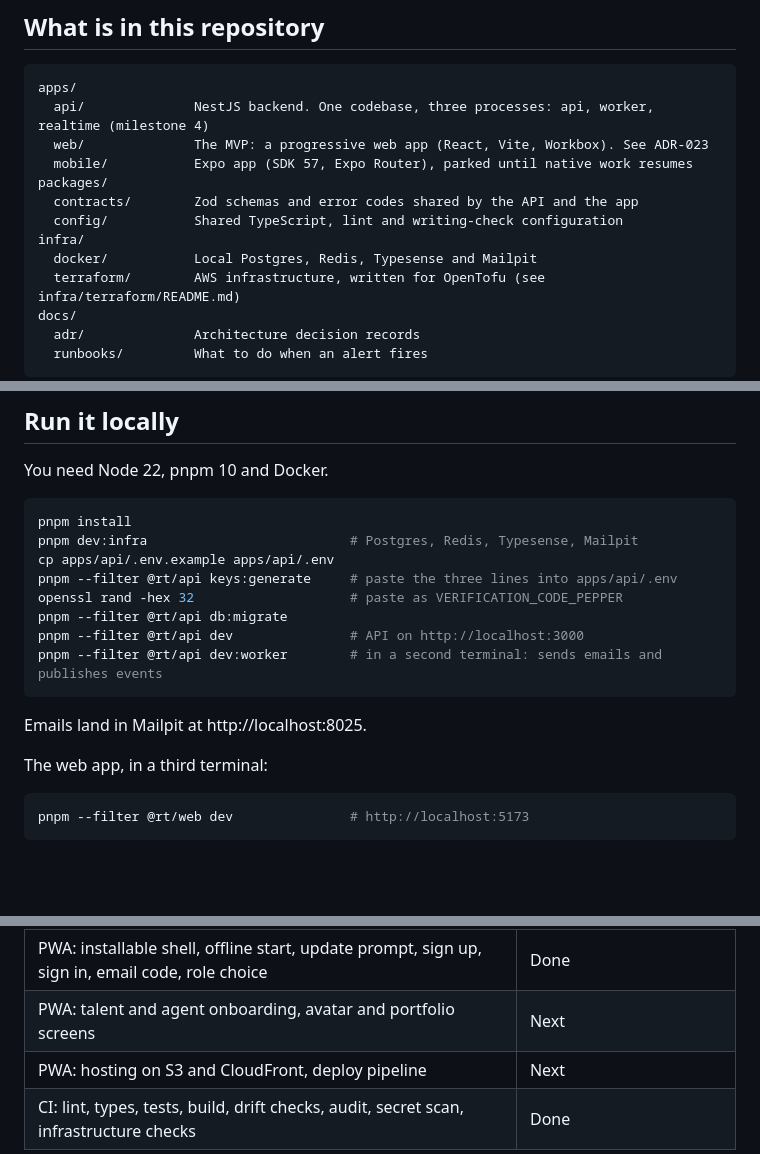
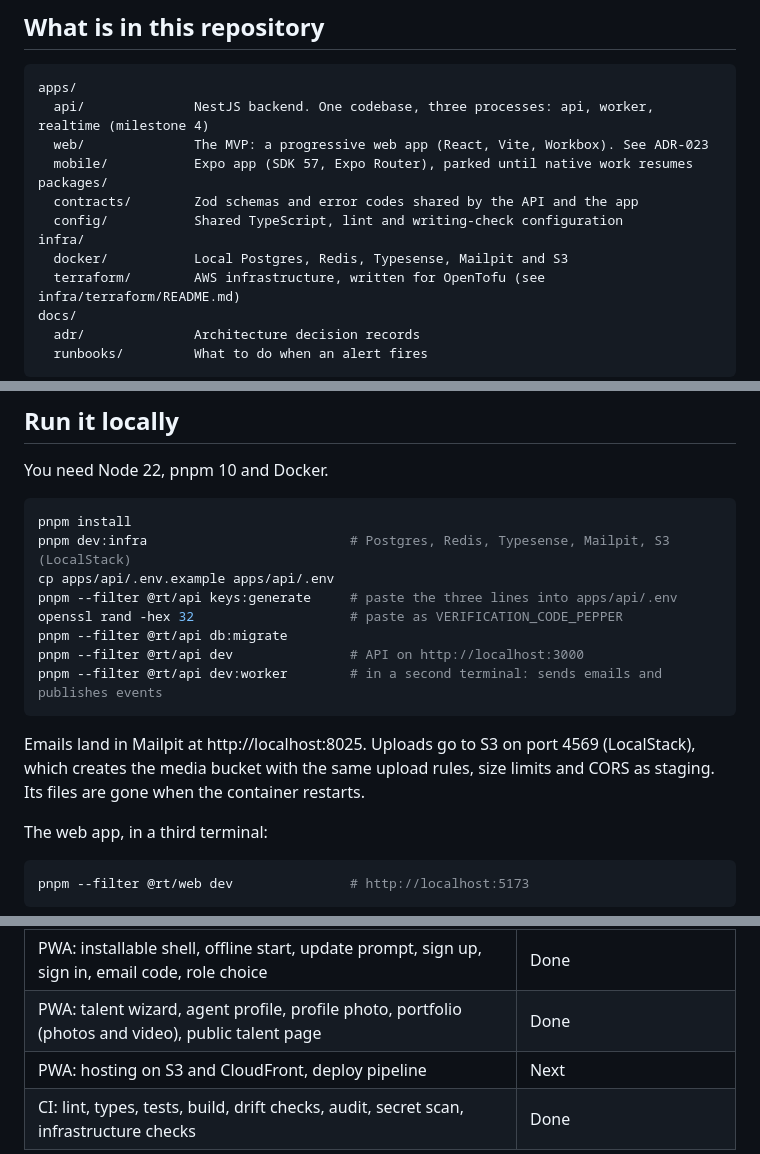
Before and after one commit to belloibrahv/raising-talents, a Markdown page: README.md, 3 parts joined by grey strips. Rendered like a GitHub page; blank space fills up the shorter version.

Commit message:
docs: describe local S3 and update the web app status
Co-Authored-By: Claude Opus 5.5 <noreply@anthropic.com>

````diff
--- a/README.md
+++ b/README.md
@@ -15,7 +15,7 @@ packages/
   contracts/        Zod schemas and error codes shared by the API and the app
   config/           Shared TypeScript, lint and writing-check configuration
 infra/
-  docker/           Local Postgres, Redis, Typesense and Mailpit
+  docker/           Local Postgres, Redis, Typesense, Mailpit and S3
   terraform/        AWS infrastructure, written for OpenTofu (see infra/terraform/README.md)
 docs/
   adr/              Architecture decision records
@@ -39,7 +39,7 @@ You need Node 22, pnpm 10 and Docker.
 
 ```bash
 pnpm install
-pnpm dev:infra                          # Postgres, Redis, Typesense, Mailpit
+pnpm dev:infra                          # Postgres, Redis, Typesense, Mailpit, S3 (LocalStack)
 cp apps/api/.env.example apps/api/.env
 pnpm --filter @rt/api keys:generate     # paste the three lines into apps/api/.env
 openssl rand -hex 32                    # paste as VERIFICATION_CODE_PEPPER
@@ -48,7 +48,7 @@ pnpm --filter @rt/api dev               # API on http://localhost:3000
 pnpm --filter @rt/api dev:worker        # in a second terminal: sends emails and publishes events
 ```
 
-Emails land in Mailpit at http://localhost:8025.
+Emails land in Mailpit at http://localhost:8025. Uploads go to S3 on port 4569 (LocalStack), which creates the media bucket with the same upload rules, size limits and CORS as staging. Its files are gone when the container restarts.
 
 The web app, in a third terminal:
 
@@ -186,6 +186,6 @@ Milestone 1, foundations.
 | Milestone 2: scheduled cleanup of abandoned uploads                                                           | Done                                    |
 | PWA (ADR-023): browser sessions with an HttpOnly refresh cookie (ADR-024), CORS                               | Done                                    |
 | PWA: installable shell, offline start, update prompt, sign up, sign in, email code, role choice               | Done                                    |
-| PWA: talent and agent onboarding, avatar and portfolio screens                                                | Next                                    |
+| PWA: talent wizard, agent profile, profile photo, portfolio (photos and video), public talent page            | Done                                    |
 | PWA: hosting on S3 and CloudFront, deploy pipeline                                                            | Next                                    |
 | CI: lint, types, tests, build, drift checks, audit, secret scan, infrastructure checks                        | Done                                    |
````
